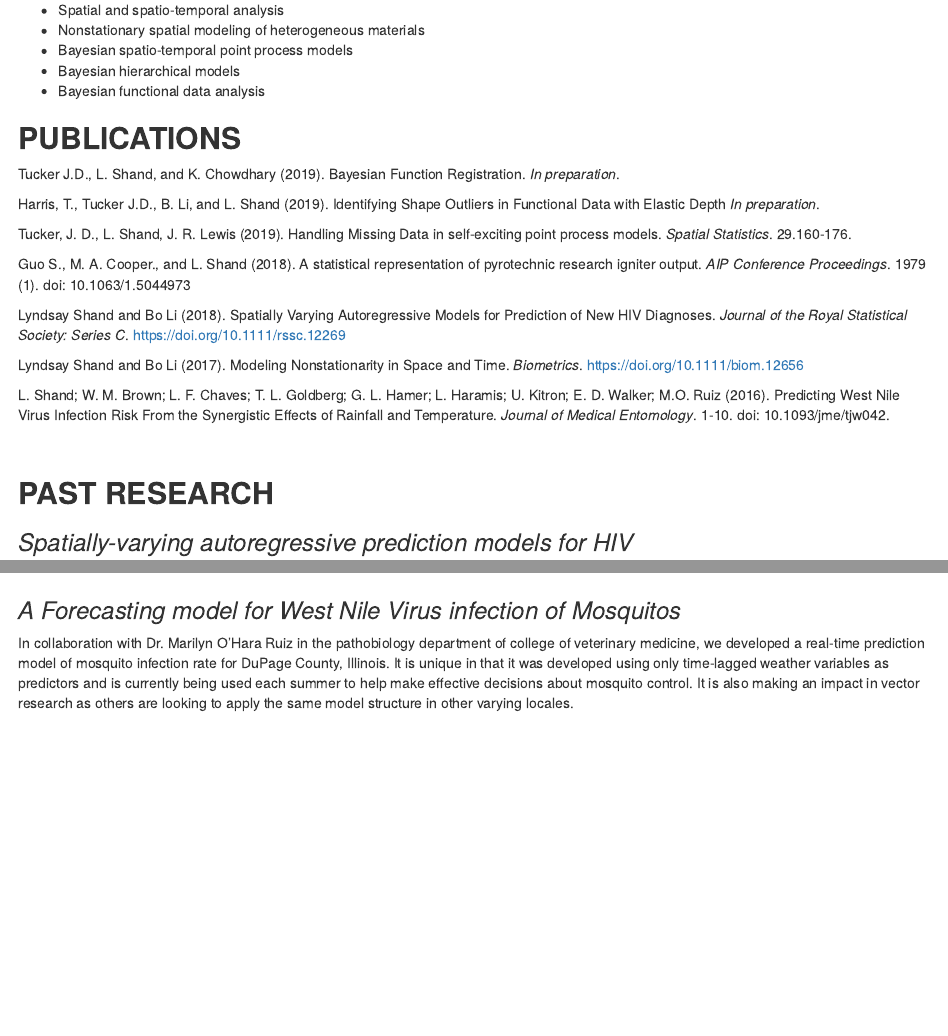
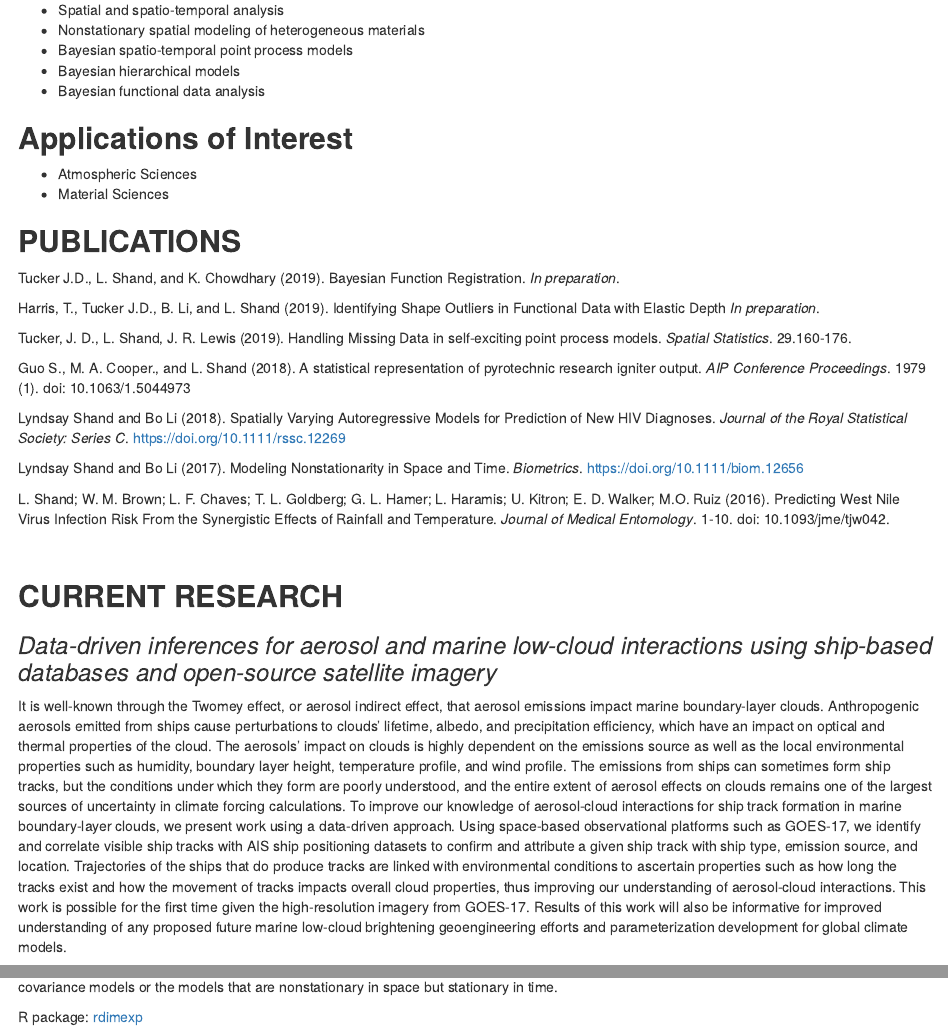
Before and after one commit to lyndsay523/lyndsayshand, an R Markdown document (content/research.Rmd): the page in a window 1100 px wide, from 130 px down, and a second part further down, joined at a grey line. Rendered offline with R 4.5, knitr and Pandoc, with nearby package versions; drawn as R Markdown's standard HTML page in place of the format the file asks for.

Commit message:
add content

```diff
--- a/content/research.Rmd
+++ b/content/research.Rmd
@@ -11,6 +11,11 @@ output:
 * Bayesian spatio-temporal point process models
 * Bayesian hierarchical models
 * Bayesian functional data analysis
+
+## **Applications of Interest**
+
+* Atmospheric Sciences
+* Material Sciences
 
 ## **PUBLICATIONS**
 
@@ -30,6 +35,15 @@ L. Shand; W. M. Brown; L. F. Chaves; T. L. Goldberg; G. L. Hamer; L. Haramis; U.
 
 <br>
 
+## **CURRENT RESEARCH**
+
+### *Data-driven inferences for aerosol and marine low-cloud interactions using ship-based databases and open-source satellite imagery*
+
+It is well-known through the Twomey effect, or aerosol indirect effect, that aerosol emissions impact marine boundary-layer clouds. Anthropogenic aerosols emitted from ships cause perturbations to clouds’ lifetime, albedo, and precipitation efficiency, which have an impact on optical and thermal properties of the cloud. The aerosols’ impact on clouds is highly dependent on the emissions source as well as the local environmental properties such as humidity, boundary layer height, temperature profile, and wind profile. The emissions from ships can sometimes form ship tracks, but the conditions under which they form are poorly understood, and the entire extent of aerosol effects on clouds remains one of the largest sources of uncertainty in climate forcing calculations. To improve our knowledge of aerosol-cloud interactions for ship track formation in marine boundary-layer clouds, we present work using a data-driven approach. Using space-based observational platforms such as GOES-17, we identify and correlate visible ship tracks with AIS ship positioning datasets to confirm and attribute a given ship track with ship type, emission source, and location. Trajectories of the ships that do produce tracks are linked with environmental conditions to ascertain properties such as how long the tracks exist and how the movement of tracks impacts overall cloud properties, thus improving our understanding of aerosol-cloud interactions. This work is possible for the first time given the high-resolution imagery from GOES-17. Results of this work will also be informative for improved understanding of any proposed future marine low-cloud brightening geoengineering efforts and parameterization development for global climate models.
+
+![](/img/shiptracks.png)
+<br>
+
 ## **PAST RESEARCH**
 
 ### *Spatially-varying autoregressive prediction models for HIV*
@@ -42,10 +56,6 @@ A major challenge with modeling HIV data lies in the rarity of the disease, lead
 
 The Dimension Expansion technique to model nonstationary saptio-temporal processes allows us to take advantage of the abundance of stationary models available while simultaneously retainin the nonstationary properties in the data. Both simulations and real data application to noisy streamflow and wind datasets show that modeling nonstationarity in both space and time, can improve the predictive performance over stationary covariance models or the models that are nonstationary in space but stationary in time.
 
+R package: [rdimexp](https://github.com/lshand/rdimexp)
+
 ![](/img/dimexp.png)
-
-<br>
-
-### *A Forecasting model for West Nile Virus infection of Mosquitos*
-
-In collaboration with Dr. Marilyn O’Hara Ruiz in the pathobiology department of college of veterinary medicine, we developed a real-time prediction model of mosquito infection rate for DuPage County, Illinois. It is unique in that it was developed using only time-lagged weather variables as predictors and is currently being used each summer to help make effective decisions about mosquito control. It is also making an impact in vector research as others are looking to apply the same model structure in other varying locales.
```
Also changed, not shown: content/research.html, static/img/shiptracks.png (added), 7 other files.
